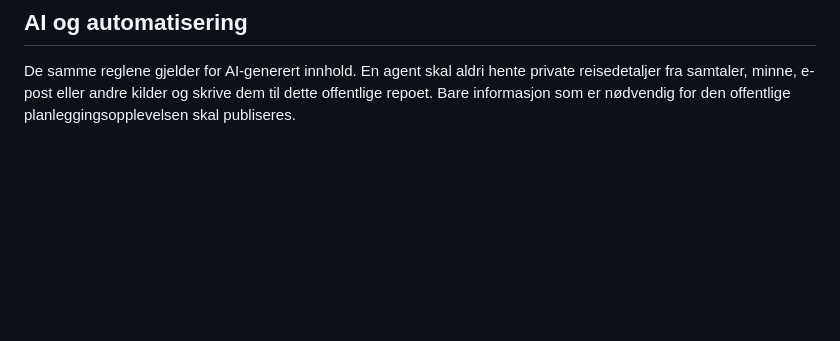
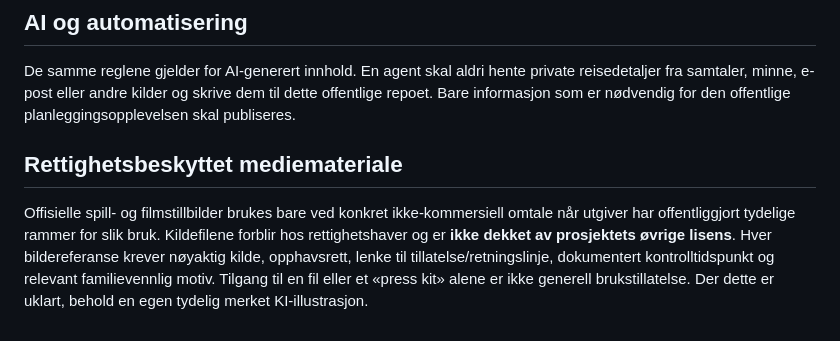
Before and after one commit to MKarthum/japan-2027, a Markdown page: PUBLIC_DATA_POLICY.md, the part around the change. Rendered like a GitHub page; blank space fills up the shorter version.

Commit message:
Document limited publisher rights and distinguish official stills from KI illustrations

```diff
--- a/PUBLIC_DATA_POLICY.md
+++ b/PUBLIC_DATA_POLICY.md
@@ -38,3 +38,7 @@ Den automatiske kontrollen i `scripts/check-public-content.mjs` er kun et ekstra
 ## AI og automatisering
 
 De samme reglene gjelder for AI-generert innhold. En agent skal aldri hente private reisedetaljer fra samtaler, minne, e-post eller andre kilder og skrive dem til dette offentlige repoet. Bare informasjon som er nødvendig for den offentlige planleggingsopplevelsen skal publiseres.
+
+## Rettighetsbeskyttet mediemateriale
+
+Offisielle spill- og filmstillbilder brukes bare ved konkret ikke-kommersiell omtale når utgiver har offentliggjort tydelige rammer for slik bruk. Kildefilene forblir hos rettighetshaver og er **ikke dekket av prosjektets øvrige lisens**. Hver bildereferanse krever nøyaktig kilde, opphavsrett, lenke til tillatelse/retningslinje, dokumentert kontrolltidspunkt og relevant familievennlig motiv. Tilgang til en fil eller et «press kit» alene er ikke generell brukstillatelse. Der dette er uklart, behold en egen tydelig merket KI-illustrasjon.
```
